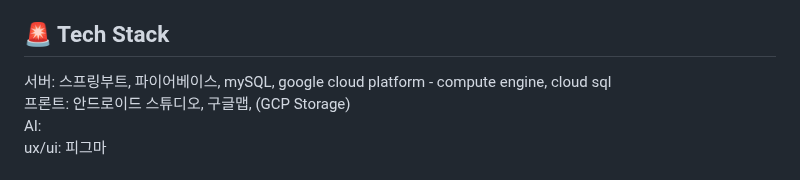
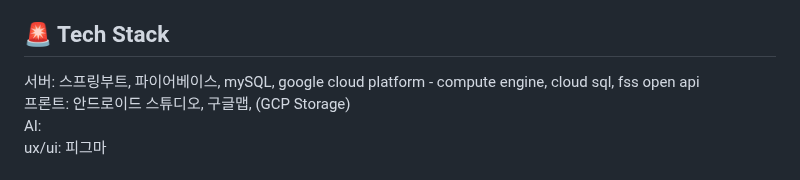
Before and after one commit to GDSC-SWU/2024-VishingGuard-SolutionChallenge, a Markdown page: README.md, the part around the change. GitHub-like rendering.

```diff
--- a/README.md
+++ b/README.md
@@ -22,7 +22,7 @@ For these reasons, certain demographics are more likely to suffer financial loss
 As voice phishing can disproportionately impact economically vulnerable groups, it may contribute to inequalities in the restoration and recovery process for individuals affected.
 Preventing voice phishing contributes to enhancing the social safety of local communities. As inequalities diminish, it fosters a more equal and secure society, including specific demographics.
 ## 🚨 Tech Stack
-서버: 스프링부트, 파이어베이스, mySQL, google cloud platform - compute engine, cloud sql
+서버: 스프링부트, 파이어베이스, mySQL, google cloud platform - compute engine, cloud sql, fss open api
 프론트: 안드로이드 스튜디오, 구글맵, (GCP Storage)
 AI:
 ux/ui: 피그마
```
